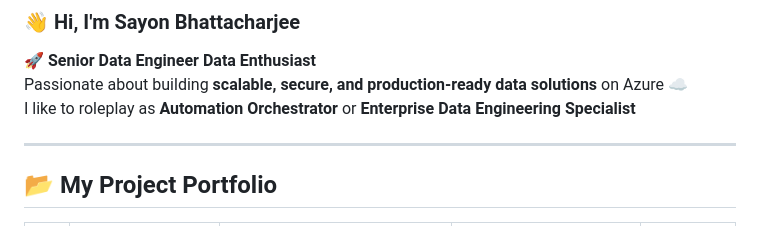
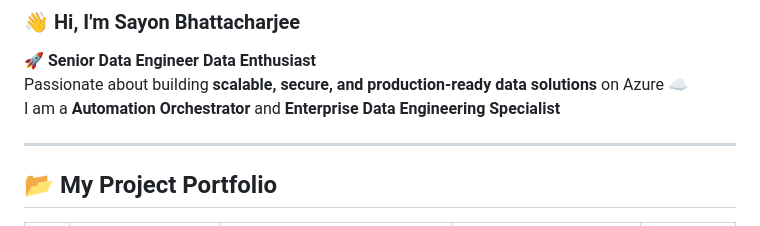
Before and after one commit to sayon212/data_engineering_portfolio, a Markdown page: README.md, the part around the change. Rendered like a GitHub page.

```diff
--- a/README.md
+++ b/README.md
@@ -3,7 +3,7 @@
 
 🚀 **Senior Data Engineer Data Enthusiast**
 Passionate about building **scalable, secure, and production-ready data solutions** on Azure ☁️
-I like to roleplay as **Automation Orchestrator** or **Enterprise Data Engineering Specialist**
+I am a **Automation Orchestrator** and **Enterprise Data Engineering Specialist**
 
 ---
 
```
